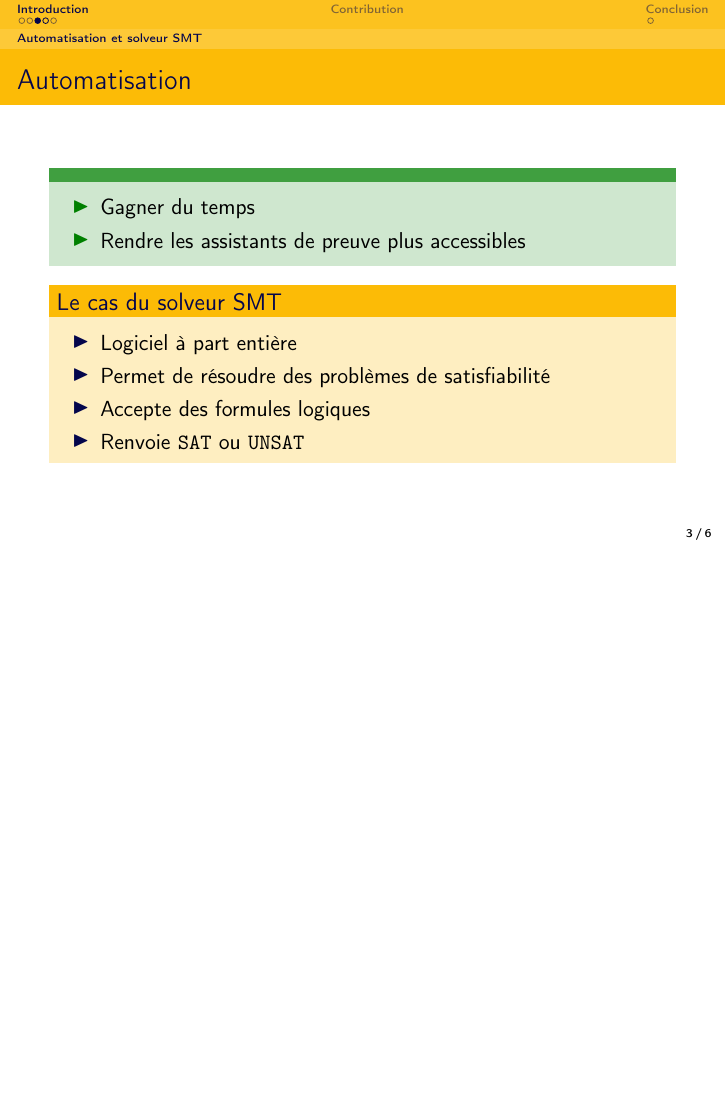
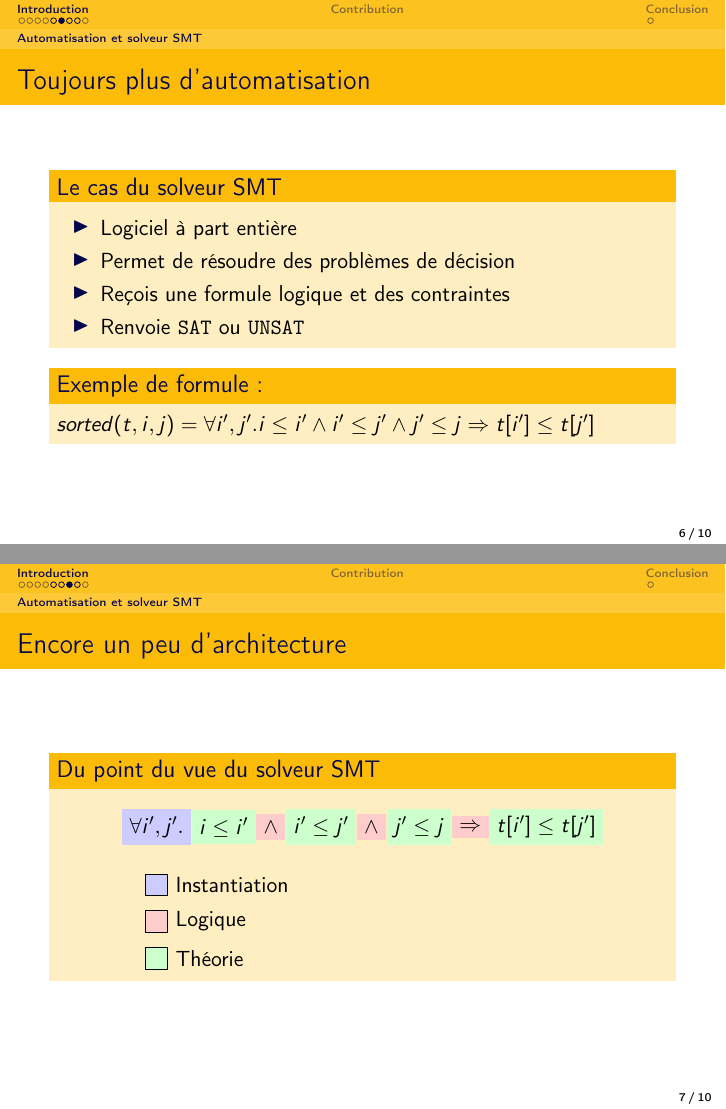
Before and after one commit to GaliMouette/Slides, LaTeX slides (Slides.tex): page 5 of 8 before the commit and pages 8 and 12 of 15 after it, the two joined at a grey line, the shorter picture padded with empty space. Compiled offline with pdfLaTeX.

Commit message:
Pris en compte les remarques de chantal

```diff
--- a/Slides.tex
+++ b/Slides.tex
@@ -4,11 +4,15 @@
 \usepackage[utf8]{inputenc}
 \usepackage[T1]{fontenc}
 
+\usepackage{minted}
+
+\usepackage{tikz}
+\usetikzlibrary{positioning}
+
 \mode<presentation>
 {
   \usetheme{Dresden}
   \usecolortheme{crane}
-  \setbeamercovered{transparent}
   \setbeamertemplate{navigation symbols}{}
   \setbeamertemplate{footline}[frame number]
 }
@@ -105,0 +131 @@
+\begin{frame}{Un peu d'architecture}
@@ -111,16 +153,65 @@
       \item Rendre les assistants de preuve plus accessibles
     \end{itemize}
   \end{exampleblock}
+  \vfill
+  \pause
+  \inputminted{coq}{basic_lia.v}
+\end{frame}
 
-  \begin{block}<2>{Le cas du solveur SMT}
+\begin{frame}{Toujours plus d'automatisation}
+  \begin{block}{Le cas du solveur SMT}
     \begin{itemize}
       \item Logiciel à part entière
-      \item Permet de résoudre des problèmes de satisfiabilité
-      \item Accepte des formules logiques
+      \item Permet de résoudre des problèmes de décision
+      \item Reçois une formule logique et des contraintes
       \item Renvoie \texttt{SAT} ou \texttt{UNSAT}
     \end{itemize}
   \end{block}
+
+  \begin{block}{Exemple de formule :}
+    \begin{math}
+      sorted(t,i,j) = \forall i',j'. i \leq i' \land i' \leq j' \land j' \leq j \Rightarrow t[i'] \leq t[j']
+    \end{math}
+  \end{block}
 \end{frame}
+
+\begin{frame}{Encore un peu d'architecture}
+  \begin{block}{Du point du vue du solveur SMT}
+    \center
+    \begin{tikzpicture}
+      \node[rectangle] (forall) at (0,0) {$\forall i',j'.$};
+      \node[rectangle] (a) [right=0 of forall] {$i \leq i'$};
+      \node[rectangle] (and1) [right=0 of a] {$\land$};
+      \node[rectangle] (b) [right=0 of and1] {$i' \leq j'$};
+      \node[rectangle] (and2) [right=0 of b] {$\land$};
+      \node[rectangle] (c) [right=0 of and2] {$j' \leq j$};
+      \node[rectangle] (imply) [right=0 of c] {$\Rightarrow$};
+      \node[rectangle] (d) [right=0 of imply] {$t[i'] \leq t[j']$};
+
+      \onslide<2->{
+        \node[rectangle,fill=blue!20] (forall) at (0,0) {$\forall i',j'.$};
+        \node[rectangle,fill=blue!20,minimum width=1em,minimum height=1em,draw=black] (Blue) [below=0.5 of forall] {};
+        \node (BlueText) [right=0 of Blue] {Instantiation};
+      }
+      \onslide<3->{
+        \node[rectangle,fill=red!20] (and1) [right=0 of a] {$\land$};
+        \node[rectangle,fill=red!20] (and2) [right=0 of b] {$\land$};
+        \node[rectangle,fill=red!20] (imply) [right=0 of c] {$\Rightarrow$};
+        \node[rectangle,fill=red!20,minimum width=1em,minimum height=1em,draw=black] (Red) [below=0.25 of Blue] {};
+        \node (RedText) [right=0 of Red] {Logique};
+      }
+      \onslide<4->{
+        \node[rectangle,fill=green!20] (a) [right=0 of forall] {$i \leq i'$};
+        \node[rectangle,fill=green!20] (b) [right=0 of and1] {$i' \leq j'$};
+        \node[rectangle,fill=green!20] (c) [right=0 of and2] {$j' \leq j$};
+        \node[rectangle,fill=green!20] (d) [right=0 of imply] {$t[i'] \leq t[j']$};
+        \node[rectangle,fill=green!20,minimum width=1em,minimum height=1em,draw=black] (Green) [below=0.25 of Red] {};
+        \node (GreenText) [right=0 of Green] {Théorie};
+      }
+    \end{tikzpicture}
+  \end{block}
+\end{frame}
+
 
 \begin{frame}{Un problème de communication}
   \begin{alertblock}{Des logiques différentes :}
```
Also changed, not shown: Slides.tex (39 more changed lines), 3 other files.
